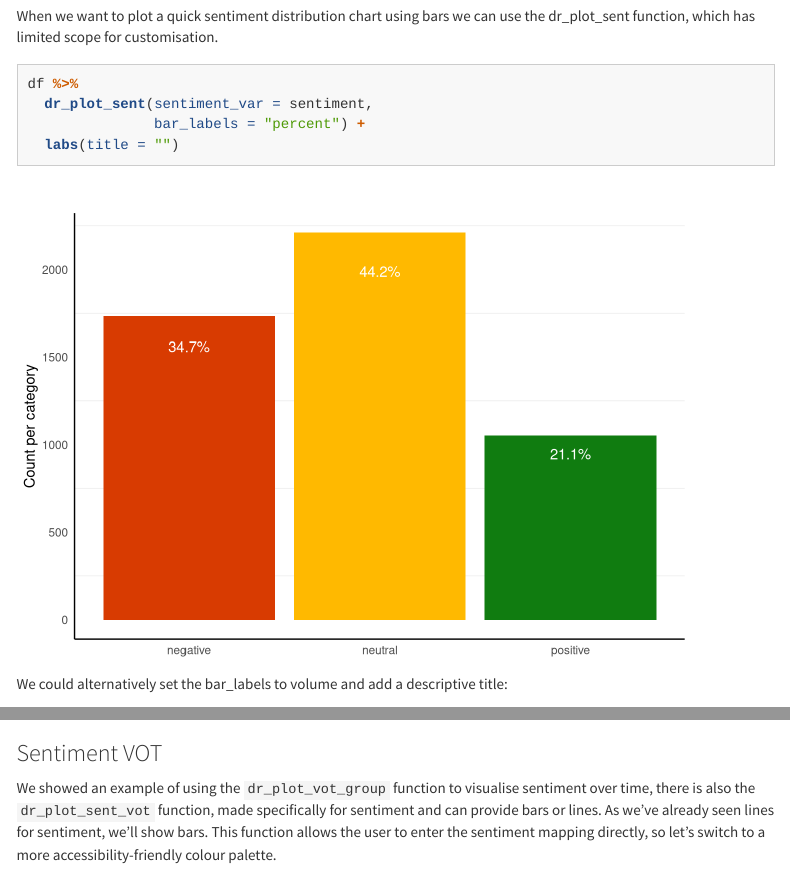
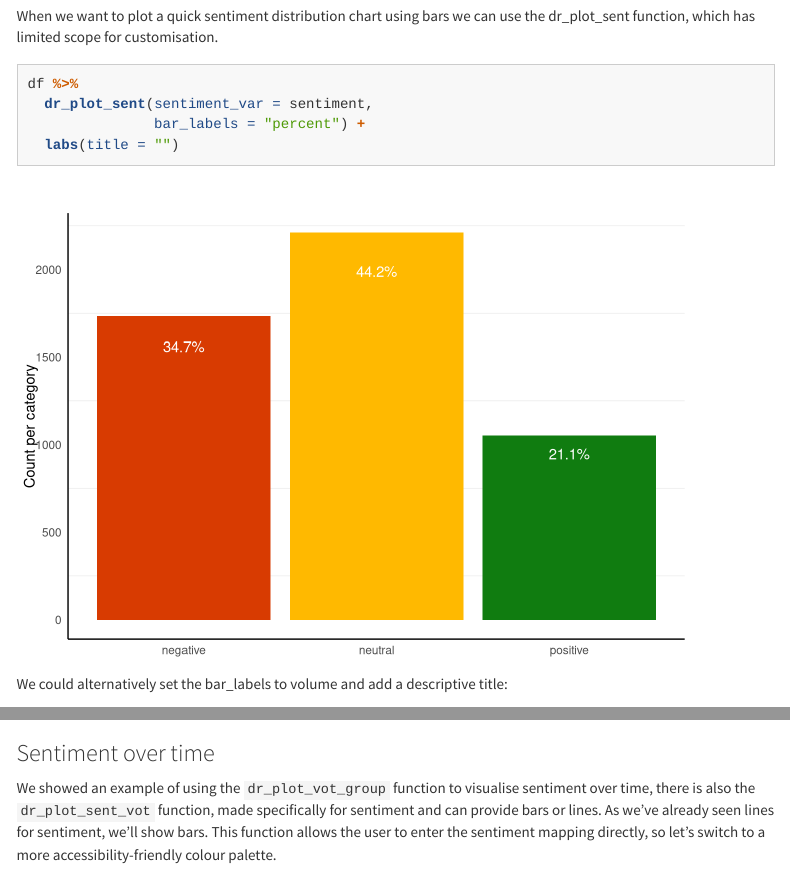
Before and after one commit to jpcompartir/DisplayR, an R Markdown document (vignettes/plotting_theme_functions.Rmd): the page in a window 1100 px wide, from 5070 px down, and a second part further down, joined at a grey line. Rendered offline with R 4.5, knitr and Pandoc, with nearby package versions; menus at the side of the page are left out; long lines of code are wrapped; common packages that the code uses without loading them are loaded.

Commit message:
Update plots_sentiment & plots_volume docs. Run roxygenise(clean = TRUE), tidy vignette for plotting up.

````diff
--- a/vignettes/plotting_theme_functions.Rmd
+++ b/vignettes/plotting_theme_functions.Rmd
@@ -4,11 +4,11 @@ output:
   html_document:
     toc: true
     toc_float: true
-    toc_depth: 2
+    toc_depth: 3
     highlight: tango
     theme: cosmo
 vignette: >
-  %\VignetteIndexEntry{Plotting & Themeing Functions}
+  %\VignetteIndexEntry{Plotting & Theming Functions}
   %\VignetteEngine{knitr::rmarkdown}
   %\VignetteEncoding{UTF-8}
 ---
@@ -186,7 +186,7 @@ df %>%
   scale_y_continuous()
 ```
 
-### Sentiment VOT
+### Sentiment over time
 
 We showed an example of using the `dr_plot_vot_group` function to visualise sentiment over time, there is also the `dr_plot_sent_vot` function, made specifically for sentiment and can provide bars or lines. As we've already seen lines for sentiment, we'll show bars. This function allows the user to enter the sentiment mapping directly, so let's switch to a more accessibility-friendly colour palette.
 
````
Also changed, not shown: R/plots_sentiment.R (+17 -8 lines), R/plots_volume.R (+2 -3 lines), vignettes/plotting_theme_functions.Rmd (2 more changed lines), 5 other files.
